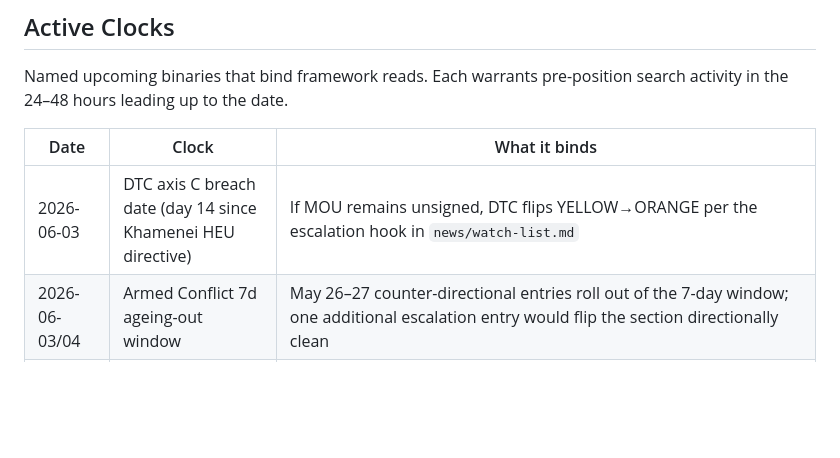
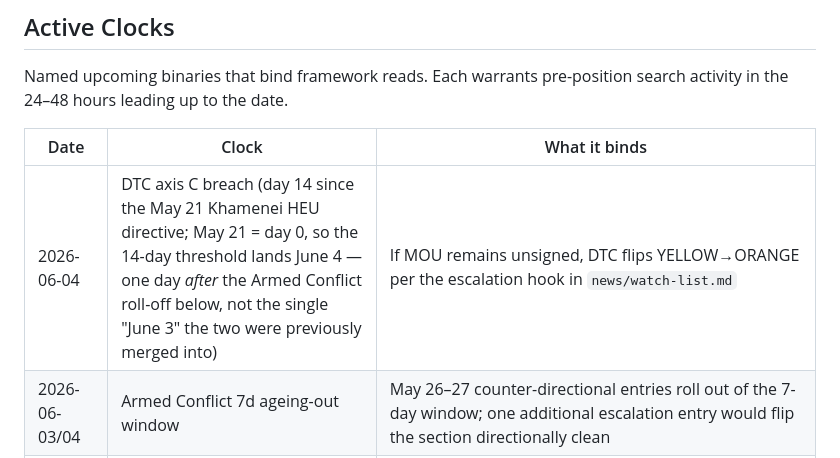
Before and after one commit to jakeYeager/grizz-cycle-watch, a Markdown page: .claude/agent-brief.md, the part around the change. Drawn GitHub-style; blank space fills up the shorter version.

Commit message:
agent-brief: correct DTC axis-C breach date to June 4 (was June 3)
Axis C anchors on the May 21 Khamenei HEU directive (May 21 = day 0, per the
composite-indices.md 05-26 reading of '5 days since May 21'), so the 14-day
threshold lands June 4 — a day after the Armed Conflict 7d roll-off (~June 3),
not the single 'June 3 two-trigger date' the two were merged into. Matches the
2026-06-01 watch-list sovereign note correction.

Co-Authored-By: Claude Opus 4.8 <noreply@anthropic.com>

```diff
--- a/.claude/agent-brief.md
+++ b/.claude/agent-brief.md
@@ -75,7 +75,7 @@ Named upcoming binaries that bind framework reads. Each warrants pre-position se
 
 | Date | Clock | What it binds |
 |---|---|---|
-| 2026-06-03 | DTC axis C breach date (day 14 since Khamenei HEU directive) | If MOU remains unsigned, DTC flips YELLOW→ORANGE per the escalation hook in `news/watch-list.md` |
+| 2026-06-04 | DTC axis C breach (day 14 since the May 21 Khamenei HEU directive; May 21 = day 0, so the 14-day threshold lands June 4 — one day *after* the Armed Conflict roll-off below, not the single "June 3" the two were previously merged into) | If MOU remains unsigned, DTC flips YELLOW→ORANGE per the escalation hook in `news/watch-list.md` |
 | 2026-06-03/04 | Armed Conflict 7d ageing-out window | May 26–27 counter-directional entries roll out of the 7-day window; one additional escalation entry would flip the section directionally clean |
 | 2026-06-16/17 | Warsh first FOMC meeting | Discrete Phase 5 binary — a rate cut against the 3.8% April CPI print would be a hard Phase 5 confirmation (political capture overriding the price-stability mandate) |
 | Late June 2026 | MSACSR May 2026 print | Sustained-crossing confirmation of the >9.0 housing-supply threshold first breached 2026-04 at 9.4 |
```
